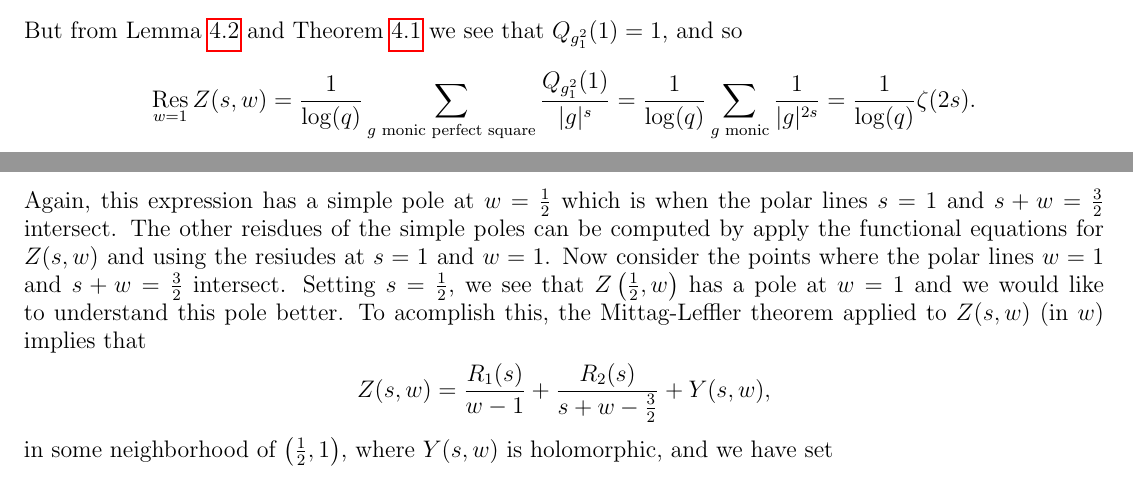
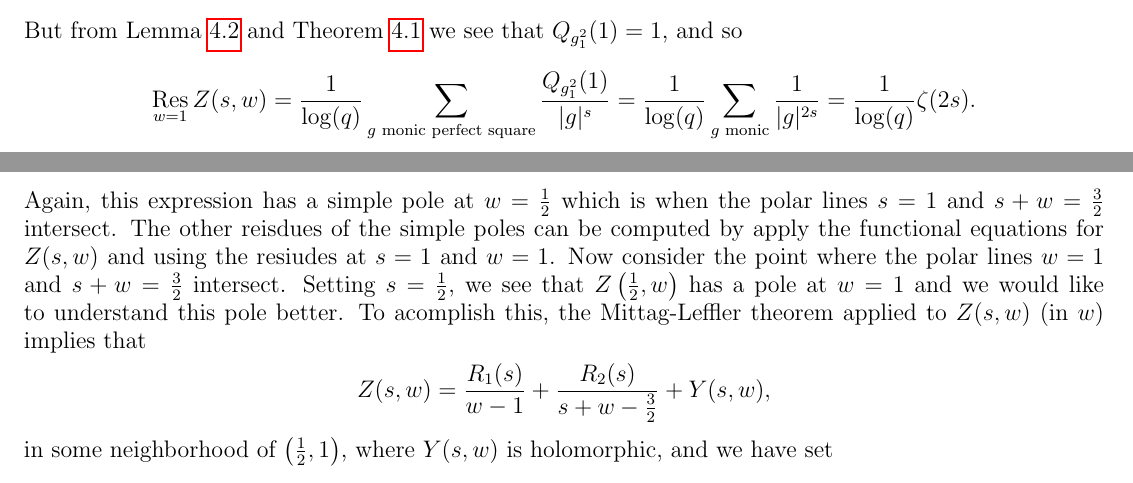
Before and after one commit to HenryTwiss/LaTeX, a LaTeX paper (Expoistory Papers/Twiss2023double/Twiss2023double.tex): two parts of pages 15 and 16 of 19, joined at a grey line, cut so that both start at the same text. Compiled offline with pdfLaTeX.

Commit message:
small corrections

```diff
--- a/Expoistory Papers/Twiss2023double/Twiss2023double.tex
+++ b/Expoistory Papers/Twiss2023double/Twiss2023double.tex
@@ -622,7 +622,7 @@
     \[
         \Res_{s = 1}Z(s,w) = \frac{1}{\log(q)}\z(2w).
     \]
-    Again, this expression has a simple pole at $w = \frac{1}{2}$ which is when the polar lines $s = 1$ and $s+w = \frac{3}{2}$ intersect. The other reisdues of the simple poles can be computed by apply the functional equations for $Z(s,w)$ and using the resiudes at $s = 1$ and $w = 1$. Now consider the points where the polar lines $w = 1$ and $s+w = \frac{3}{2}$ intersect. Setting $s = \frac{1}{2}$, we see that $Z\left(\frac{1}{2},w\right)$ has a pole at $w= 1$ and we would like to understand this pole better. To acomplish this, the Mittag-Leffler theorem applied to $Z(s,w)$ (in $w$) implies that
+    Again, this expression has a simple pole at $w = \frac{1}{2}$ which is when the polar lines $s = 1$ and $s+w = \frac{3}{2}$ intersect. The other reisdues of the simple poles can be computed by apply the functional equations for $Z(s,w)$ and using the resiudes at $s = 1$ and $w = 1$. Now consider the point where the polar lines $w = 1$ and $s+w = \frac{3}{2}$ intersect. Setting $s = \frac{1}{2}$, we see that $Z\left(\frac{1}{2},w\right)$ has a pole at $w= 1$ and we would like to understand this pole better. To acomplish this, the Mittag-Leffler theorem applied to $Z(s,w)$ (in $w$) implies that
     \[
         Z(s,w) = \frac{R_{1}(s)}{w-1}+\frac{R_{2}(s)}{s+w-\frac{3}{2}}+Y(s,w),
     \]
```
Also changed, not shown: Expoistory Papers/Twiss2023double/Twiss2023double.pdf, Expoistory Papers/Twiss2023double/Twiss2023double.tex (2 more changed lines), 3 other files.
